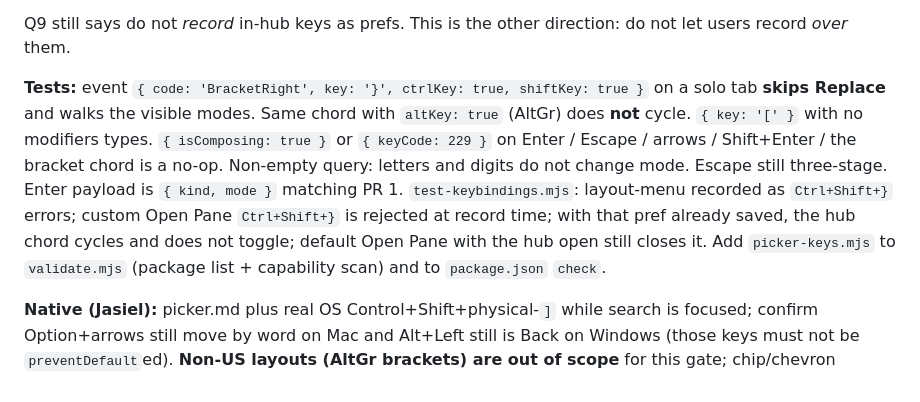
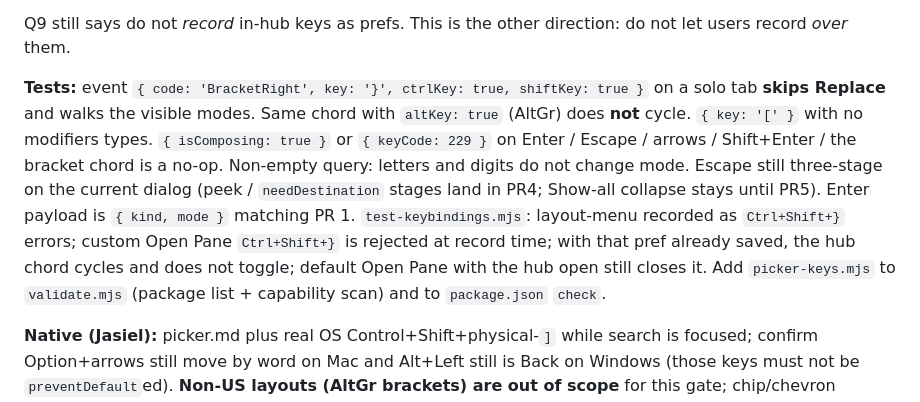
Before and after one commit to 001vamp/zen-pane-manager, a Markdown page: docs/picker-redesign.md, the part around the change. Rendered like a GitHub page.

Commit message:
Note Escape stages land with peek, not in PR2.
Co-authored-by: 001vamp <001vamp@users.noreply.github.com>

```diff
--- a/docs/picker-redesign.md
+++ b/docs/picker-redesign.md
@@ -402,7 +402,7 @@ Map it onto today’s DOM:
 
 Q9 still says do not *record* in-hub keys as prefs. This is the other direction: do not let users record *over* them.
 
-**Tests:** event `{ code: 'BracketRight', key: '}', ctrlKey: true, shiftKey: true }` on a solo tab **skips Replace** and walks the visible modes. Same chord with `altKey: true` (AltGr) does **not** cycle. `{ key: '[' }` with no modifiers types. `{ isComposing: true }` or `{ keyCode: 229 }` on Enter / Escape / arrows / Shift+Enter / the bracket chord is a no-op. Non-empty query: letters and digits do not change mode. Escape still three-stage. Enter payload is `{ kind, mode }` matching PR 1. `test-keybindings.mjs`: layout-menu recorded as `Ctrl+Shift+}` errors; custom Open Pane `Ctrl+Shift+}` is rejected at record time; with that pref already saved, the hub chord cycles and does not toggle; default Open Pane with the hub open still closes it. Add `picker-keys.mjs` to `validate.mjs` (package list + capability scan) and to `package.json` `check`.
+**Tests:** event `{ code: 'BracketRight', key: '}', ctrlKey: true, shiftKey: true }` on a solo tab **skips Replace** and walks the visible modes. Same chord with `altKey: true` (AltGr) does **not** cycle. `{ key: '[' }` with no modifiers types. `{ isComposing: true }` or `{ keyCode: 229 }` on Enter / Escape / arrows / Shift+Enter / the bracket chord is a no-op. Non-empty query: letters and digits do not change mode. Escape still three-stage on the current dialog (peek / `needDestination` stages land in PR4; Show-all collapse stays until PR5). Enter payload is `{ kind, mode }` matching PR 1. `test-keybindings.mjs`: layout-menu recorded as `Ctrl+Shift+}` errors; custom Open Pane `Ctrl+Shift+}` is rejected at record time; with that pref already saved, the hub chord cycles and does not toggle; default Open Pane with the hub open still closes it. Add `picker-keys.mjs` to `validate.mjs` (package list + capability scan) and to `package.json` `check`.
 
 **Native (Jasiel):** picker.md plus real OS Control+Shift+physical-`]` while search is focused; confirm Option+arrows still move by word on Mac and Alt+Left still is Back on Windows (those keys must not be `preventDefault`ed). **Non-US layouts (AltGr brackets) are out of scope** for this gate; chip/chevron remain. IME composition Enter/Escape: **NOT RUN** unless a CJK layout is available.
 
```
